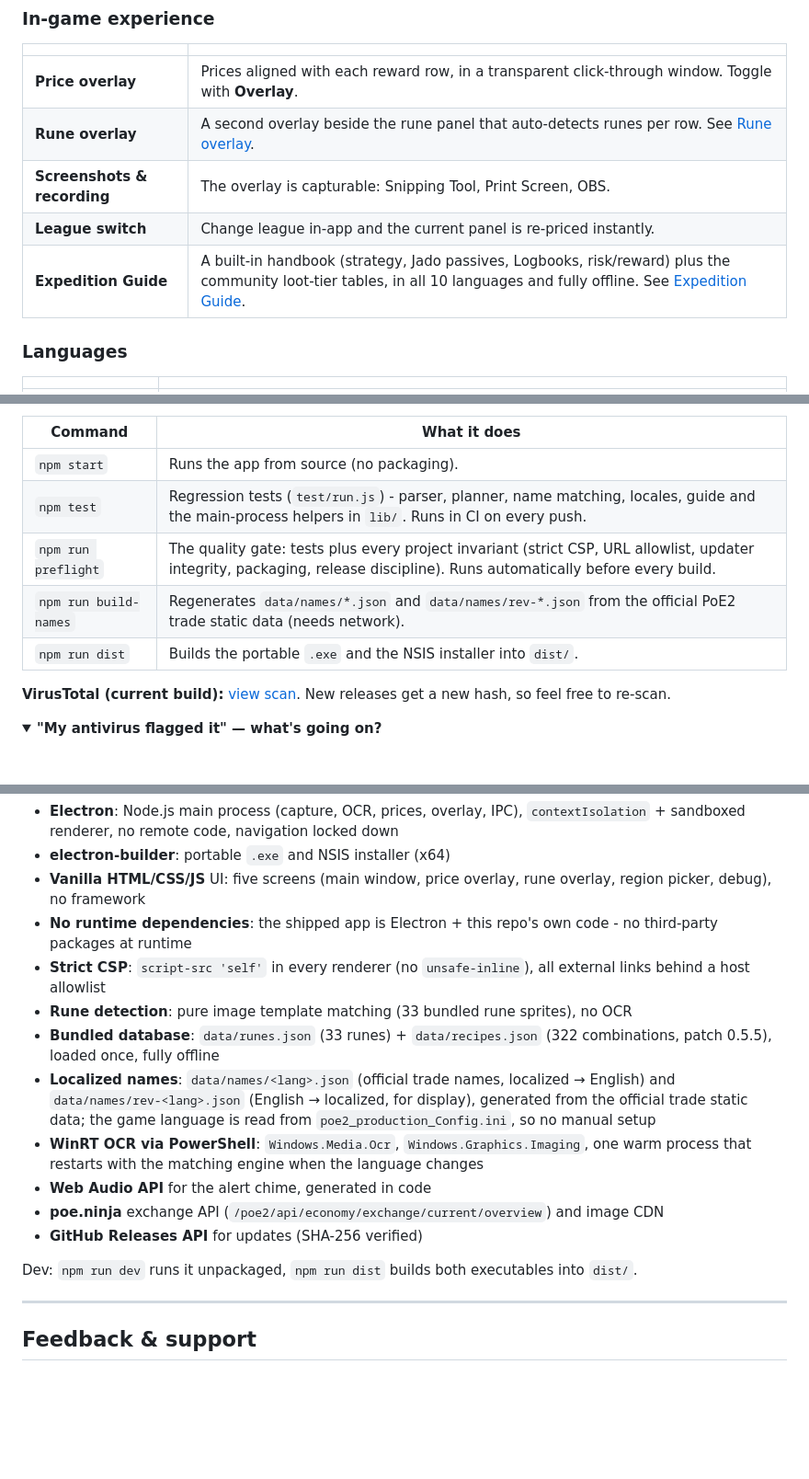
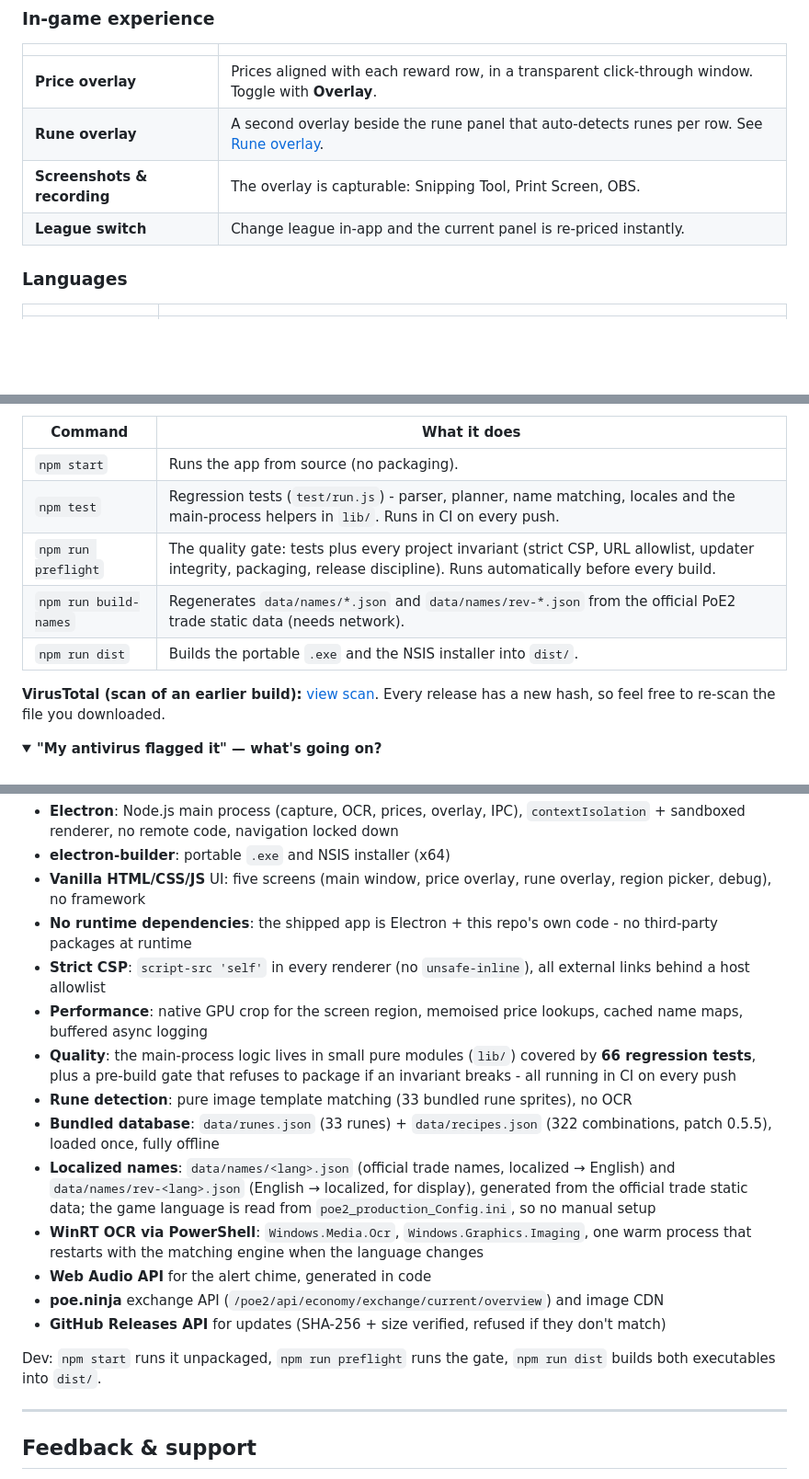
Before and after one commit to iulicafarafrica/PathOfExpedition2, a Markdown page: README.md, 3 parts joined by grey strips. Shown at 92% size. Drawn GitHub-style; folded sections open; blank space fills up the shorter version.

```diff
--- a/README.md
+++ b/README.md
@@ -92,7 +92,6 @@ Your region and league are saved. If you move the game window, re-select the reg
 | **Rune overlay** | A second overlay beside the rune panel that auto-detects runes per row. See [Rune overlay](#rune-overlay). |
 | **Screenshots & recording** | The overlay is capturable: Snipping Tool, Print Screen, OBS. |
 | **League switch** | Change league in-app and the current panel is re-priced instantly. |
-| **Expedition Guide** | A built-in handbook (strategy, Jado passives, Logbooks, risk/reward) plus the community loot-tier tables, in all 10 languages and fully offline. See [Expedition Guide](#expedition-guide). |
 
 ### Languages
 
@@ -295,12 +287,12 @@ Executables land in `dist/`. `package-lock.json` pins dependencies, so a fresh c
 | Command | What it does |
 | --- | --- |
 | `npm start` | Runs the app from source (no packaging). |
-| `npm test` | Regression tests (`test/run.js`) - parser, planner, name matching, locales, guide and the main-process helpers in `lib/`. Runs in CI on every push. |
+| `npm test` | Regression tests (`test/run.js`) - parser, planner, name matching, locales and the main-process helpers in `lib/`. Runs in CI on every push. |
 | `npm run preflight` | The quality gate: tests plus every project invariant (strict CSP, URL allowlist, updater integrity, packaging, release discipline). Runs automatically before every build. |
 | `npm run build-names` | Regenerates `data/names/*.json` and `data/names/rev-*.json` from the official PoE2 trade static data (needs network). |
 | `npm run dist` | Builds the portable `.exe` and the NSIS installer into `dist/`. |
 
-**VirusTotal (current build):** [view scan](https://www.virustotal.com/gui/file-analysis/ZDdjNmU3ZDU1YWIxYWQ0NDI1Mjc4NGFlMmU5MDJlNjY6MTc5MjI1ODY3NQ==). New releases get a new hash, so feel free to re-scan.
+**VirusTotal (scan of an earlier build):** [view scan](https://www.virustotal.com/gui/file-analysis/ZDdjNmU3ZDU1YWIxYWQ0NDI1Mjc4NGFlMmU5MDJlNjY6MTc5MjI1ODY3NQ==). Every release has a new hash, so feel free to re-scan the file you downloaded.
 
 <details>
 <summary><b>"My antivirus flagged it" — what's going on?</b></summary>
@@ -335,15 +327,17 @@ Code signing for releases is in progress and will remove most of these flags.
 - **Vanilla HTML/CSS/JS** UI: five screens (main window, price overlay, rune overlay, region picker, debug), no framework
 - **No runtime dependencies**: the shipped app is Electron + this repo's own code - no third-party packages at runtime
 - **Strict CSP**: `script-src 'self'` in every renderer (no `unsafe-inline`), all external links behind a host allowlist
+- **Performance**: native GPU crop for the screen region, memoised price lookups, cached name maps, buffered async logging
+- **Quality**: the main-process logic lives in small pure modules (`lib/`) covered by **66 regression tests**, plus a pre-build gate that refuses to package if an invariant breaks - all running in CI on every push
 - **Rune detection**: pure image template matching (33 bundled rune sprites), no OCR
 - **Bundled database**: `data/runes.json` (33 runes) + `data/recipes.json` (322 combinations, patch 0.5.5), loaded once, fully offline
 - **Localized names**: `data/names/<lang>.json` (official trade names, localized → English) and `data/names/rev-<lang>.json` (English → localized, for display), generated from the official trade static data; the game language is read from `poe2_production_Config.ini`, so no manual setup
 - **WinRT OCR via PowerShell**: `Windows.Media.Ocr`, `Windows.Graphics.Imaging`, one warm process that restarts with the matching engine when the language changes
 - **Web Audio API** for the alert chime, generated in code
 - **poe.ninja** exchange API (`/poe2/api/economy/exchange/current/overview`) and image CDN
-- **GitHub Releases API** for updates (SHA-256 verified)
+- **GitHub Releases API** for updates (SHA-256 + size verified, refused if they don't match)
 
-Dev: `npm run dev` runs it unpackaged, `npm run dist` builds both executables into `dist/`.
+Dev: `npm start` runs it unpackaged, `npm run preflight` runs the gate, `npm run dist` builds both executables into `dist/`.
 
 </details>
 
```
Also changed, not shown: other parts of README.md (+11 -18 lines).
